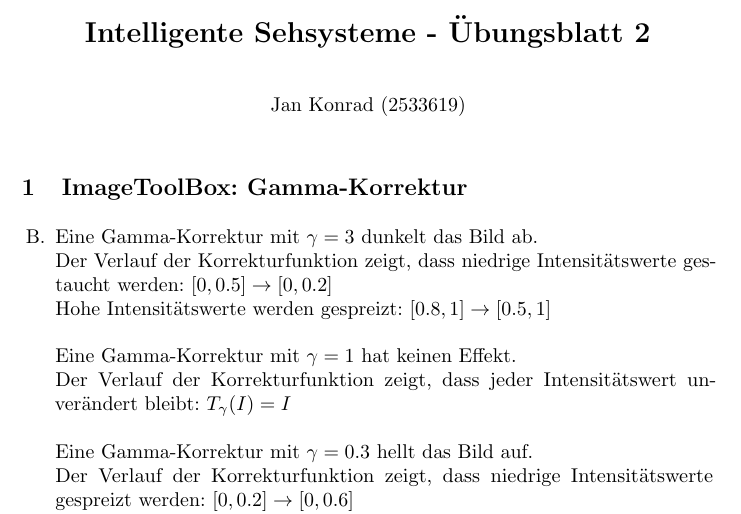
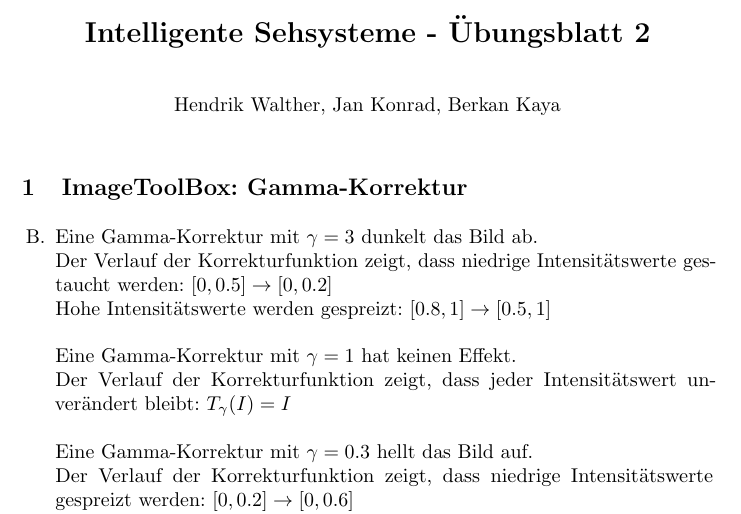
Before and after one commit to Urtgard/Intelligente-Sehsysteme, a LaTeX paper (B2/B2.tex): part of page 1 of 5, cut so that both start at the same text. Compiled offline with pdfLaTeX.

Commit message:
B2 | Abgabe

```diff
--- a/B2/B2.tex
+++ b/B2/B2.tex
@@ -28,7 +28,7 @@
 \title{Intelligente Sehsysteme - Übungsblatt 2}
 
 
-\author{Jan Konrad (2533619)}
+\author{Hendrik Walther, Jan Konrad, Berkan Kaya}
 \institute{}
 \maketitle
 \input{A1/A1.tex}
```
Also changed, not shown: B2/B2.pdf (deleted), B2/B2_HW_JK_BK.pdf (added).
